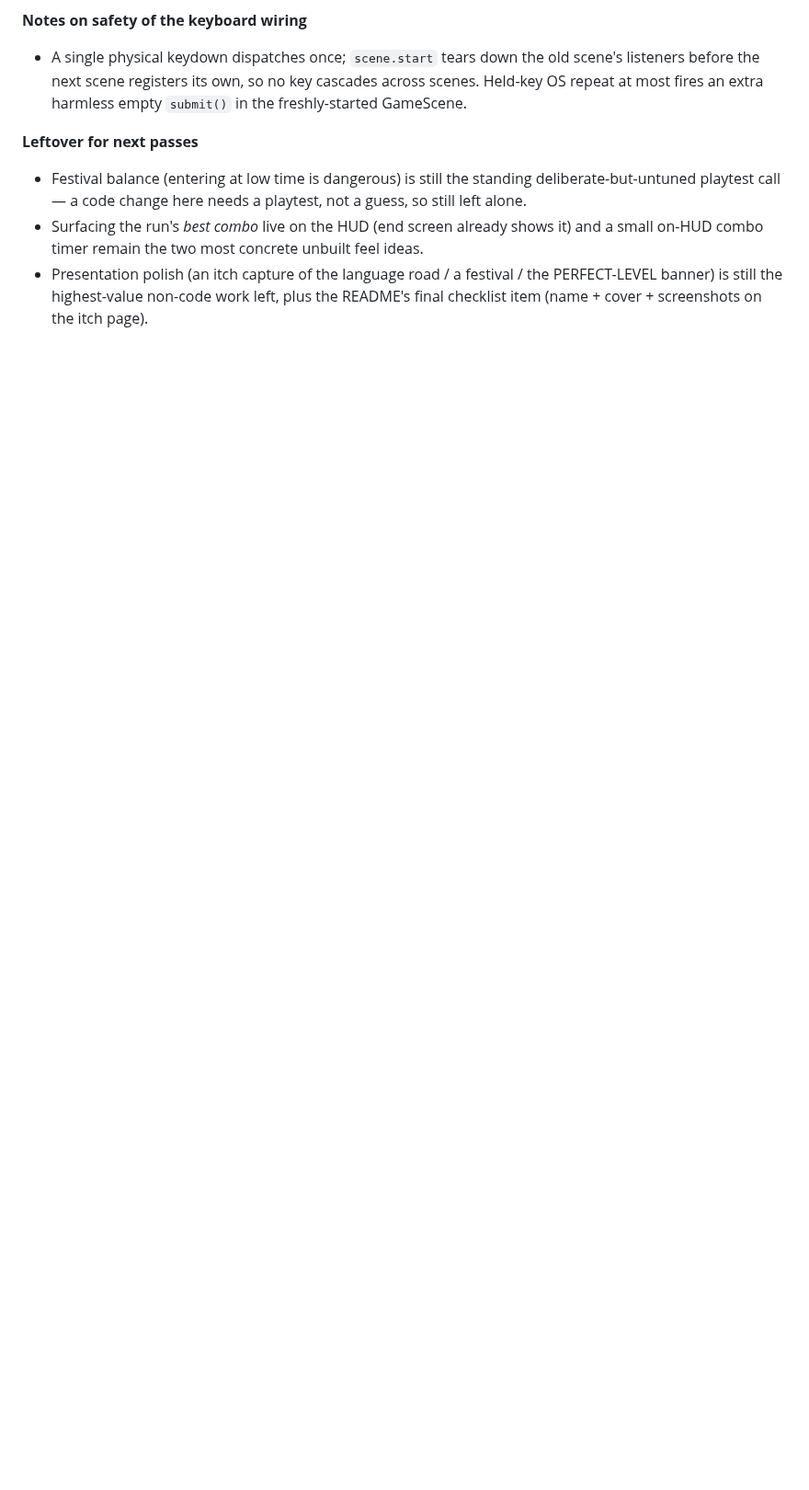
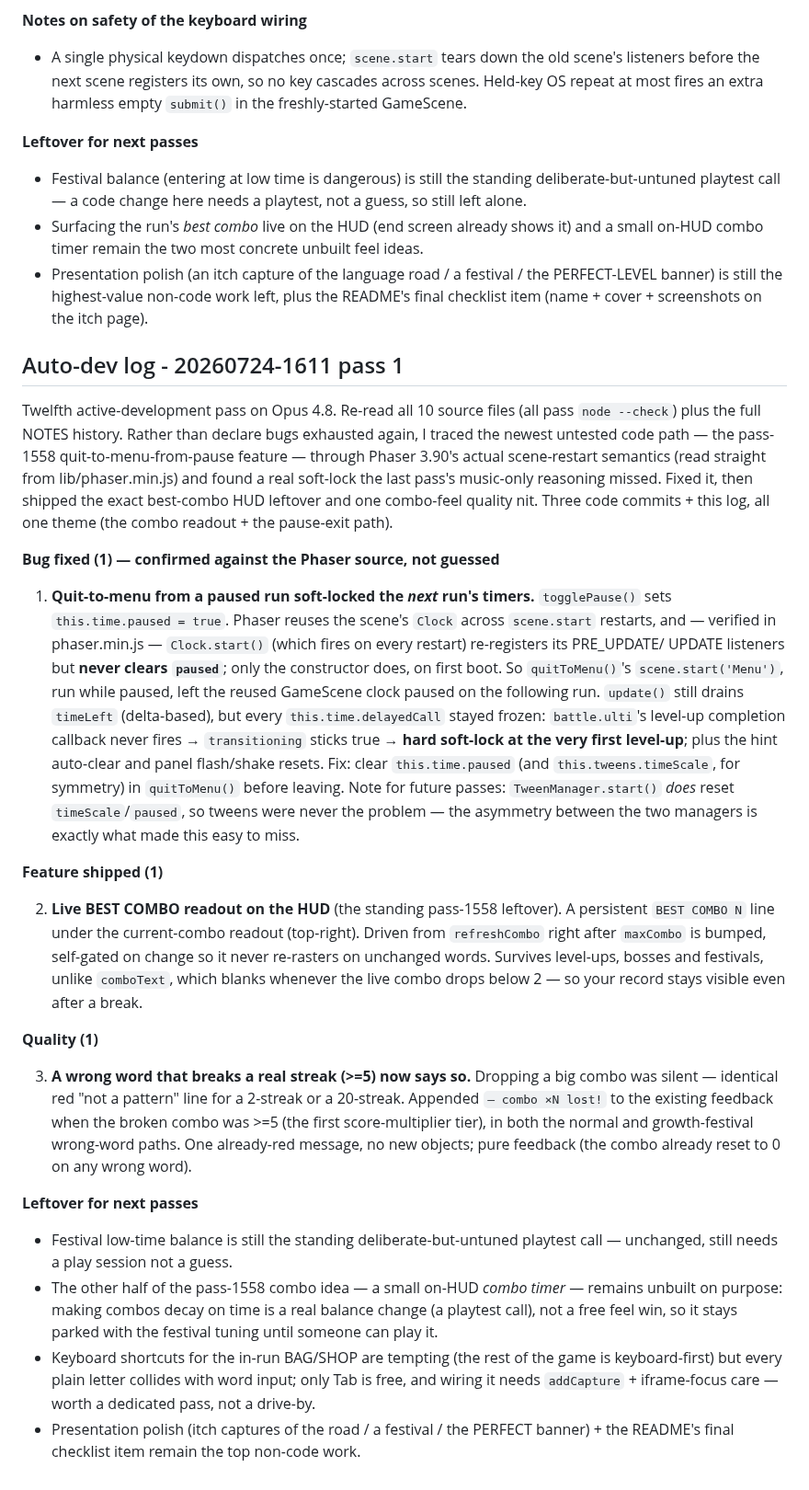
Before and after one commit to RaidenTechnology/life-of-software, a Markdown page: NOTES.md, the part around the change. Shown at 92% size. GitHub-like rendering; blank space fills up the shorter version.

Commit message:
NOTES: auto-dev log for pass 20260724-1611 pass 1 (pause-exit soft-lock + best-combo HUD)
Co-Authored-By: Claude Opus 4.8 <noreply@anthropic.com>

```diff
--- a/NOTES.md
+++ b/NOTES.md
@@ -1099,3 +1099,65 @@ Three focused commits + this log, all one cohesive theme (keyboard nav).
 - Presentation polish (an itch capture of the language road / a festival / the
   PERFECT-LEVEL banner) is still the highest-value non-code work left, plus the
   README's final checklist item (name + cover + screenshots on the itch page).
+
+## Auto-dev log - 20260724-1611 pass 1
+
+Twelfth active-development pass on Opus 4.8. Re-read all 10 source files (all
+pass `node --check`) plus the full NOTES history. Rather than declare bugs
+exhausted again, I traced the newest untested code path — the pass-1558
+quit-to-menu-from-pause feature — through Phaser 3.90's actual scene-restart
+semantics (read straight from lib/phaser.min.js) and found a real soft-lock the
+last pass's music-only reasoning missed. Fixed it, then shipped the exact
+best-combo HUD leftover and one combo-feel quality nit. Three code commits +
+this log, all one theme (the combo readout + the pause-exit path).
+
+**Bug fixed (1) — confirmed against the Phaser source, not guessed**
+
+1. **Quit-to-menu from a paused run soft-locked the *next* run's timers.**
+   `togglePause()` sets `this.time.paused = true`. Phaser reuses the scene's
+   `Clock` across `scene.start` restarts, and — verified in phaser.min.js —
+   `Clock.start()` (which fires on every restart) re-registers its PRE_UPDATE/
+   UPDATE listeners but **never clears `paused`**; only the constructor does, on
+   first boot. So `quitToMenu()`'s `scene.start('Menu')`, run while paused, left
+   the reused GameScene clock paused on the following run. `update()` still
+   drains `timeLeft` (delta-based), but every `this.time.delayedCall` stayed
+   frozen: `battle.ulti`'s level-up completion callback never fires →
+   `transitioning` sticks true → **hard soft-lock at the very first level-up**;
+   plus the hint auto-clear and panel flash/shake resets. Fix: clear
+   `this.time.paused` (and `this.tweens.timeScale`, for symmetry) in
+   `quitToMenu()` before leaving. Note for future passes: `TweenManager.start()`
+   *does* reset `timeScale`/`paused`, so tweens were never the problem — the
+   asymmetry between the two managers is exactly what made this easy to miss.
+
+**Feature shipped (1)**
+
+2. **Live BEST COMBO readout on the HUD** (the standing pass-1558 leftover). A
+   persistent `BEST COMBO N` line under the current-combo readout (top-right).
+   Driven from `refreshCombo` right after `maxCombo` is bumped, self-gated on
+   change so it never re-rasters on unchanged words. Survives level-ups, bosses
+   and festivals, unlike `comboText`, which blanks whenever the live combo drops
+   below 2 — so your record stays visible even after a break.
+
+**Quality (1)**
+
+3. **A wrong word that breaks a real streak (>=5) now says so.** Dropping a big
+   combo was silent — identical red "not a pattern" line for a 2-streak or a
+   20-streak. Appended `— combo ×N lost!` to the existing feedback when the
+   broken combo was >=5 (the first score-multiplier tier), in both the normal
+   and growth-festival wrong-word paths. One already-red message, no new
+   objects; pure feedback (the combo already reset to 0 on any wrong word).
+
+**Leftover for next passes**
+
+- Festival low-time balance is still the standing deliberate-but-untuned
+  playtest call — unchanged, still needs a play session not a guess.
+- The other half of the pass-1558 combo idea — a small on-HUD *combo timer* —
+  remains unbuilt on purpose: making combos decay on time is a real balance
+  change (a playtest call), not a free feel win, so it stays parked with the
+  festival tuning until someone can play it.
+- Keyboard shortcuts for the in-run BAG/SHOP are tempting (the rest of the game
+  is keyboard-first) but every plain letter collides with word input; only Tab
+  is free, and wiring it needs `addCapture` + iframe-focus care — worth a
+  dedicated pass, not a drive-by.
+- Presentation polish (itch captures of the road / a festival / the PERFECT
+  banner) + the README's final checklist item remain the top non-code work.
```
